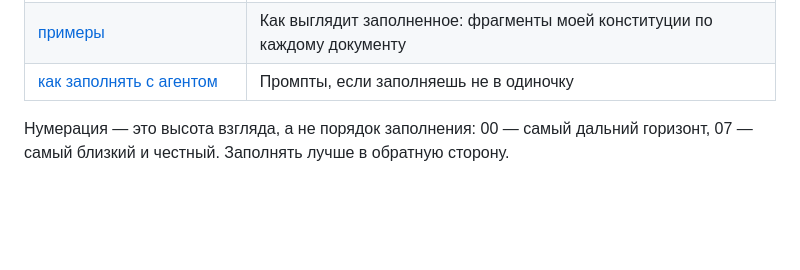
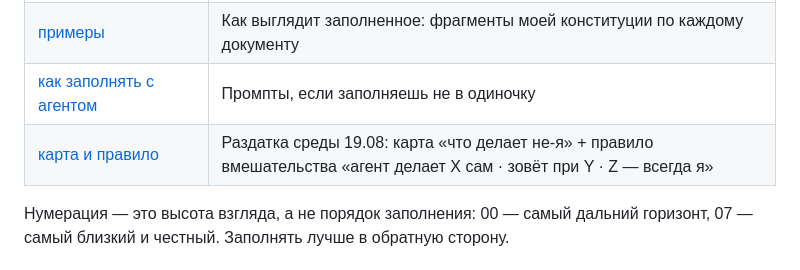
Before and after one commit to ai-mindset-org/s26-lab, a Markdown page: artifacts/kirill-system/README.md, the part around the change. Rendered like a GitHub page; blank space fills up the shorter version.

```diff
--- a/artifacts/kirill-system/README.md
+++ b/artifacts/kirill-system/README.md
@@ -27,6 +27,7 @@
 | [инвариант](<инвариант.md>) | Справка: понятие, на которое опираются 00 и 04 |
 | [примеры](<примеры.md>) | Как выглядит заполненное: фрагменты моей конституции по каждому документу |
 | [как заполнять с агентом](<как заполнять с агентом.md>) | Промпты, если заполняешь не в одиночку |
+| [карта и правило](<карта и правило.md>) | Раздатка среды 19.08: карта «что делает не-я» + правило вмешательства «агент делает X сам · зовёт при Y · Z — всегда я» |
 
 Нумерация — это высота взгляда, а не порядок заполнения: 00 — самый дальний горизонт, 07 — самый близкий и честный. Заполнять лучше в обратную сторону.
 
```
Also changed, not shown: artifacts/kirill-system/карта и правило.md (added, +138 -0 lines).
